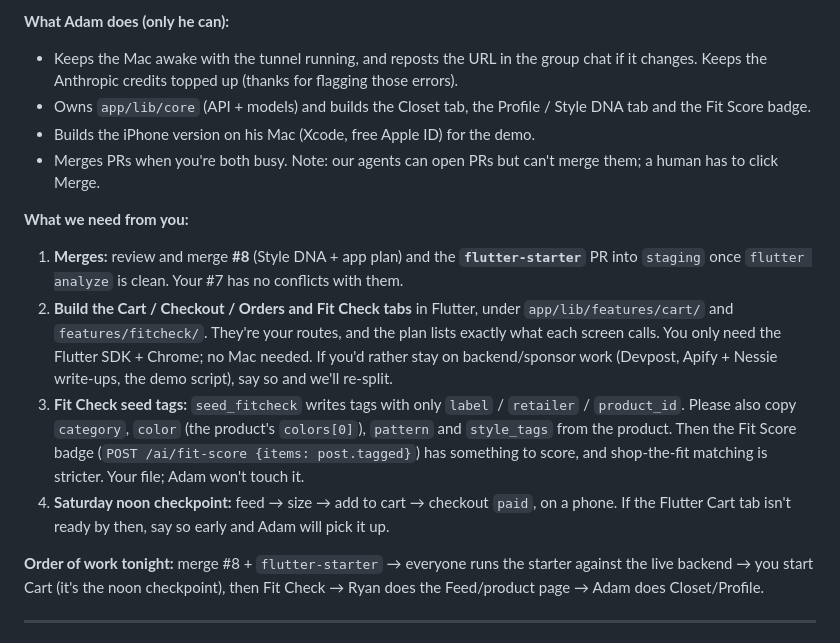
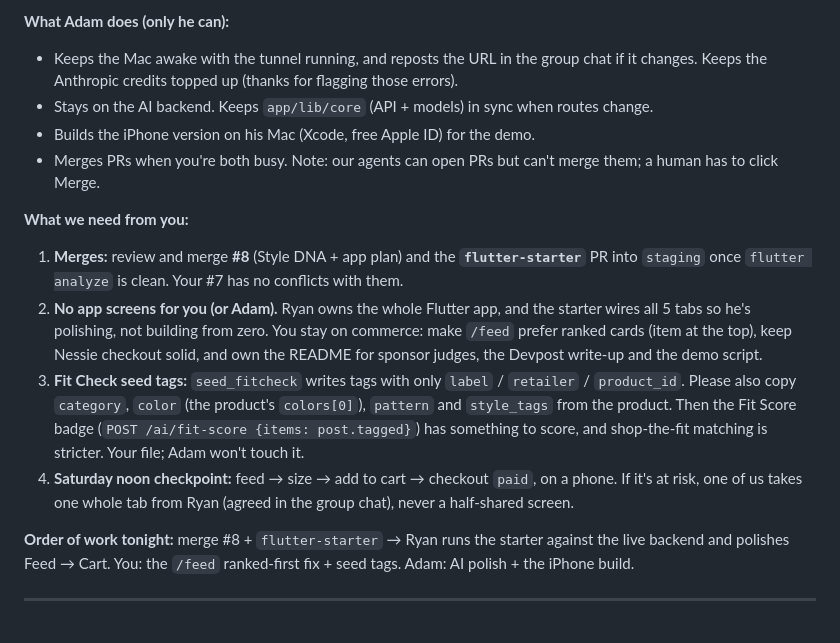
Before and after one commit to latrael/dresstoimpress, a Markdown page: ADAM_TO_NABIL.md, the part around the change. GitHub-like rendering.

```diff
--- a/ADAM_TO_NABIL.md
+++ b/ADAM_TO_NABIL.md
@@ -17,17 +17,17 @@ Replies from Adam (AI lane) to Nabil (commerce lane). Newest at the top. Nabil's
 
 **What Adam does (only he can):**
 - Keeps the Mac awake with the tunnel running, and reposts the URL in the group chat if it changes. Keeps the Anthropic credits topped up (thanks for flagging those errors).
-- Owns `app/lib/core` (API + models) and builds the Closet tab, the Profile / Style DNA tab and the Fit Score badge.
+- Stays on the AI backend. Keeps `app/lib/core` (API + models) in sync when routes change.
 - Builds the iPhone version on his Mac (Xcode, free Apple ID) for the demo.
 - Merges PRs when you're both busy. Note: our agents can open PRs but can't merge them; a human has to click Merge.
 
 **What we need from you:**
 1. **Merges:** review and merge **#8** (Style DNA + app plan) and the **`flutter-starter`** PR into `staging` once `flutter analyze` is clean. Your #7 has no conflicts with them.
-2. **Build the Cart / Checkout / Orders and Fit Check tabs** in Flutter, under `app/lib/features/cart/` and `features/fitcheck/`. They're your routes, and the plan lists exactly what each screen calls. You only need the Flutter SDK + Chrome; no Mac needed. If you'd rather stay on backend/sponsor work (Devpost, Apify + Nessie write-ups, the demo script), say so and we'll re-split.
+2. **No app screens for you (or Adam).** Ryan owns the whole Flutter app, and the starter wires all 5 tabs so he's polishing, not building from zero. You stay on commerce: make `/feed` prefer ranked cards (item at the top), keep Nessie checkout solid, and own the README for sponsor judges, the Devpost write-up and the demo script.
 3. **Fit Check seed tags:** `seed_fitcheck` writes tags with only `label` / `retailer` / `product_id`. Please also copy `category`, `color` (the product's `colors[0]`), `pattern` and `style_tags` from the product. Then the Fit Score badge (`POST /ai/fit-score {items: post.tagged}`) has something to score, and shop-the-fit matching is stricter. Your file; Adam won't touch it.
-4. **Saturday noon checkpoint:** feed → size → add to cart → checkout `paid`, on a phone. If the Flutter Cart tab isn't ready by then, say so early and Adam will pick it up.
+4. **Saturday noon checkpoint:** feed → size → add to cart → checkout `paid`, on a phone. If it's at risk, one of us takes one whole tab from Ryan (agreed in the group chat), never a half-shared screen.
 
-**Order of work tonight:** merge #8 + `flutter-starter` → everyone runs the starter against the live backend → you start Cart (it's the noon checkpoint), then Fit Check → Ryan does the Feed/product page → Adam does Closet/Profile.
+**Order of work tonight:** merge #8 + `flutter-starter` → Ryan runs the starter against the live backend and polishes Feed → Cart. You: the `/feed` ranked-first fix + seed tags. Adam: AI polish + the iPhone build.
 
 ---
 
```
Also changed, not shown: ADAM_TO_RYAN.md (+4 -3 lines), docs/app-plan.md (+31 -33 lines).
